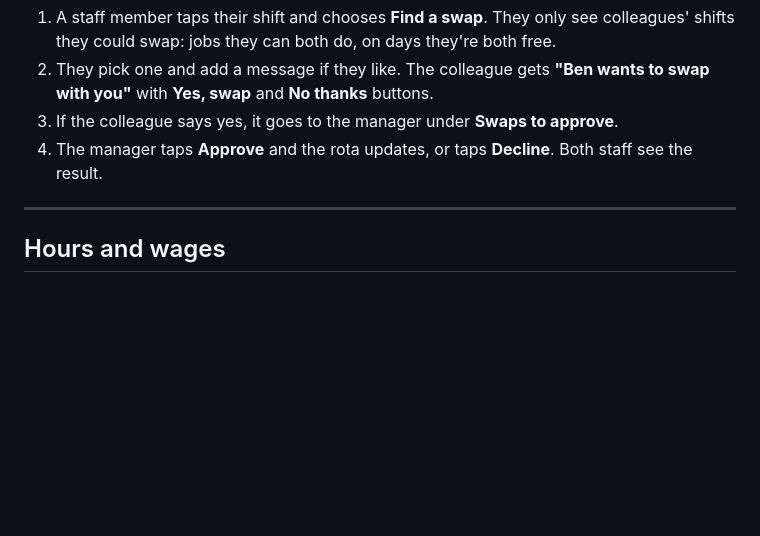
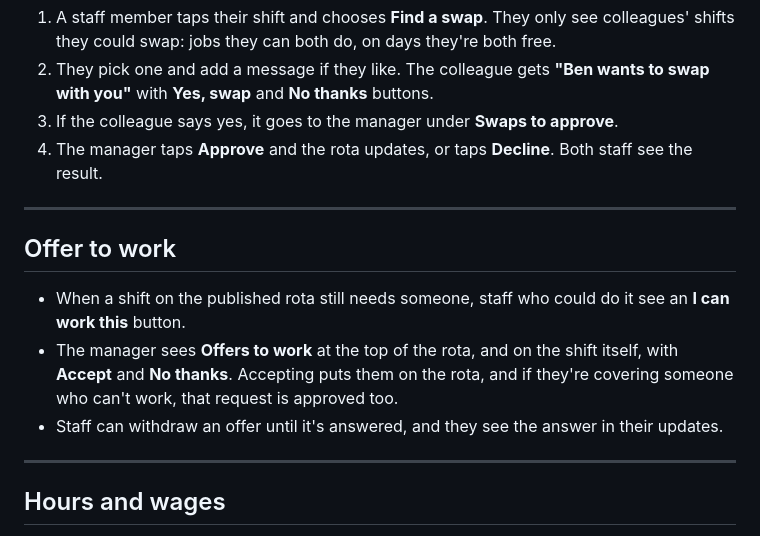
Before and after one commit to markgoulding180-sudo/Club-App, a Markdown page: FEATURES.md, the part around the change. Rendered like a GitHub page; blank space fills up the shorter version.

Commit message:
Features: offer to work
Co-Authored-By: Claude Opus 5.5 <noreply@anthropic.com>
Claude-Session: https://claude.ai/code/session_01SFmL51R2v21eQwumRFoFfV

```diff
--- a/FEATURES.md
+++ b/FEATURES.md
@@ -110,6 +110,14 @@ Each person signs in with an email and password, and sees only what their accoun
 
 ---
 
+## Offer to work
+
+- When a shift on the published rota still needs someone, staff who could do it see an **I can work this** button.
+- The manager sees **Offers to work** at the top of the rota, and on the shift itself, with **Accept** and **No thanks**. Accepting puts them on the rota, and if they're covering someone who can't work, that request is approved too.
+- Staff can withdraw an offer until it's answered, and they see the answer in their updates.
+
+---
+
 ## Hours and wages
 
 - An **Hours** report for each 4-week rota. Every shift counts as its set opening hours.
```
